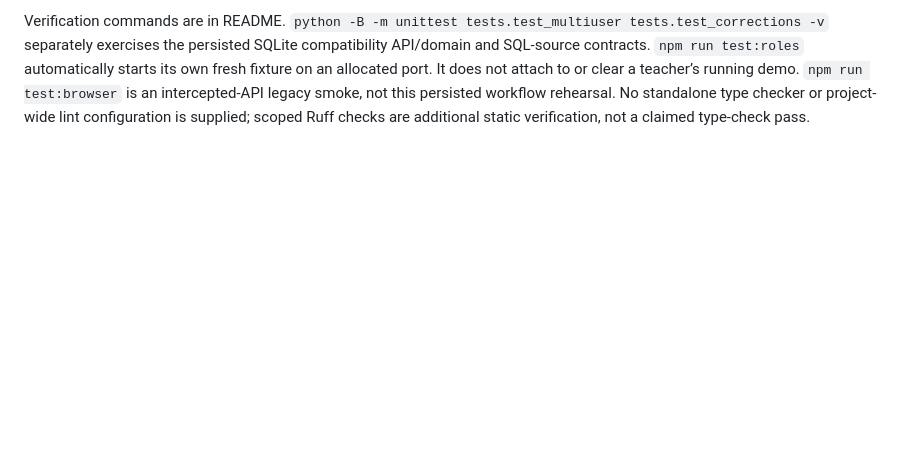
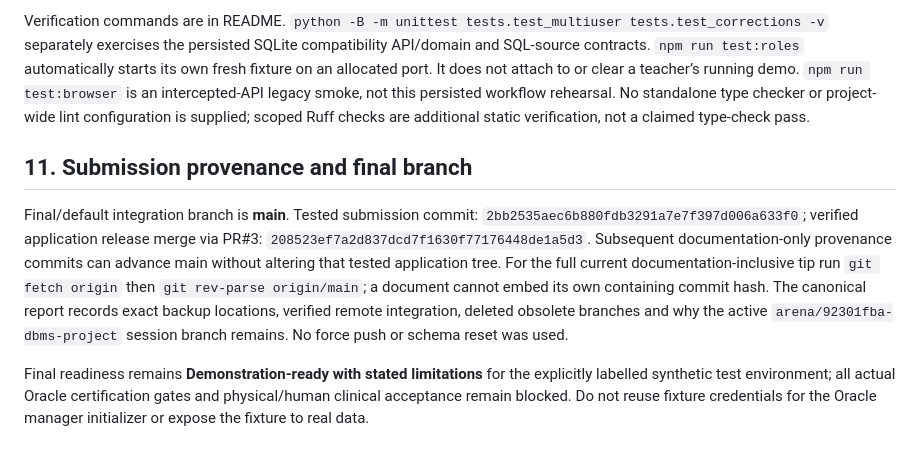
Before and after one commit to lostpilot404/DBMS-Project, a Markdown page: docs/MULTIUSER_GUIDE.md, the part around the change. Rendered like a GitHub page; blank space fills up the shorter version.

```diff
--- a/docs/MULTIUSER_GUIDE.md
+++ b/docs/MULTIUSER_GUIDE.md
@@ -148,3 +148,9 @@ Use separate browser profiles/private contexts per actor, or sign out between ro
 **Safe reset:** stop this test process (Ctrl+C). Its `TemporaryDirectory` is discarded on normal shutdown; starting the same command creates a new synthetic dataset. State persists across browser reload and sign-in **during that process**, not across its restart. Abnormal termination can leave an unreferenced OS temporary directory; no automatic cleanup targets an Oracle schema or other local databases. For Oracle, retain clinical/financial events; use a separately confirmed disposable schema/DBA backup-restore procedure, not DELETEs, disabled guards or the sample-data seed as a reset command.
 
 Verification commands are in README. `python -B -m unittest tests.test_multiuser tests.test_corrections -v` separately exercises the persisted SQLite compatibility API/domain and SQL-source contracts. `npm run test:roles` automatically starts its own fresh fixture on an allocated port. It does not attach to or clear a teacher’s running demo. `npm run test:browser` is an intercepted-API legacy smoke, not this persisted workflow rehearsal. No standalone type checker or project-wide lint configuration is supplied; scoped Ruff checks are additional static verification, not a claimed type-check pass.
+
+## 11. Submission provenance and final branch
+
+Final/default integration branch is **main**. Tested submission commit: `2bb2535aec6b880fdb3291a7e7f397d006a633f0`; verified application release merge via PR#3: `208523ef7a2d837dcd7f1630f77176448de1a5d3`. Subsequent documentation-only provenance commits can advance main without altering that tested application tree. For the full current documentation-inclusive tip run `git fetch origin` then `git rev-parse origin/main`; a document cannot embed its own containing commit hash. The canonical report records exact backup locations, verified remote integration, deleted obsolete branches and why the active `arena/92301fba-dbms-project` session branch remains. No force push or schema reset was used.
+
+Final readiness remains **Demonstration-ready with stated limitations** for the explicitly labelled synthetic test environment; all actual Oracle certification gates and physical/human clinical acceptance remain blocked. Do not reuse fixture credentials for the Oracle manager initializer or expose the fixture to real data.
```
Also changed, not shown: docs/REPAIR_CAMPAIGN.md (+8 -3 lines).
